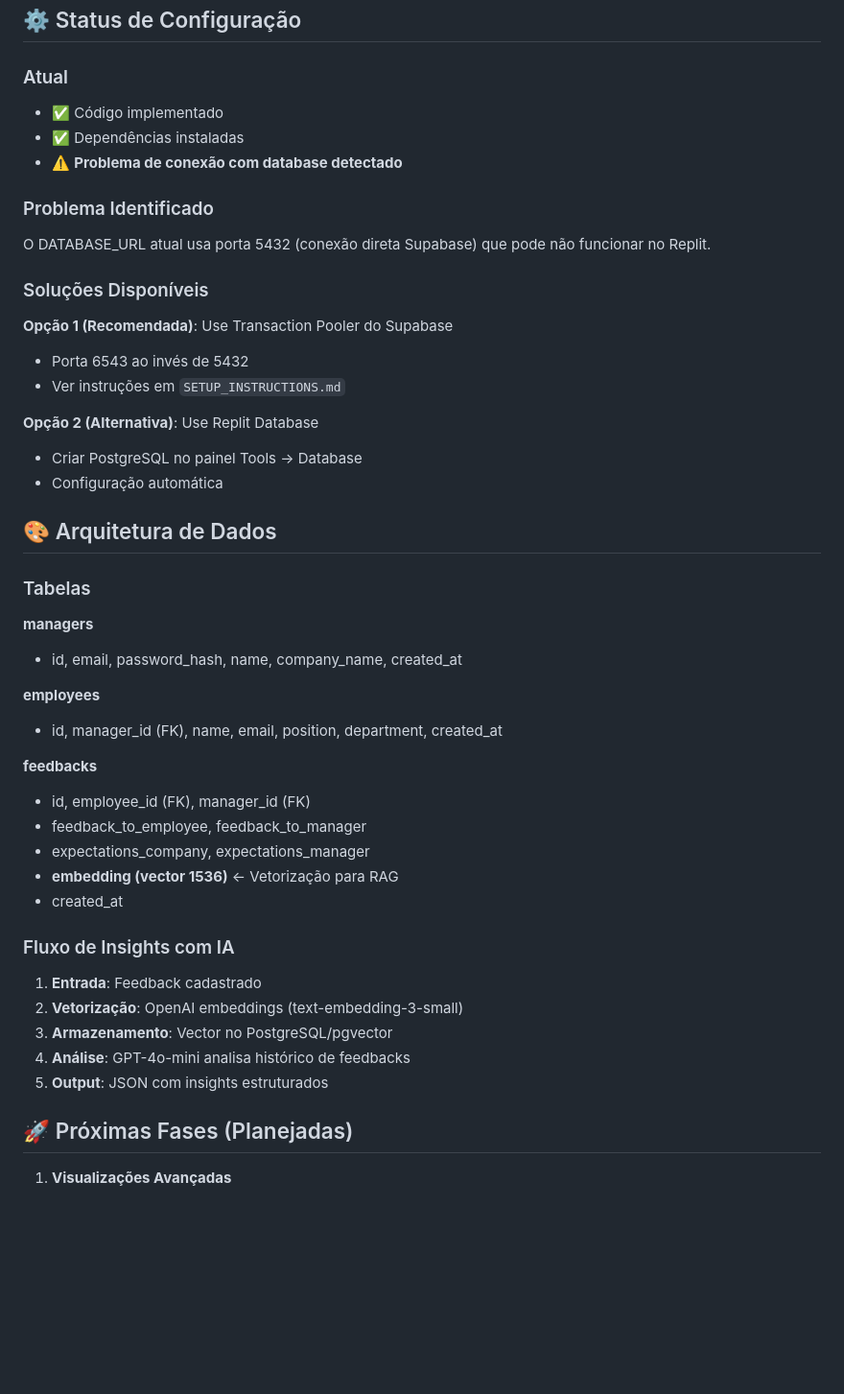
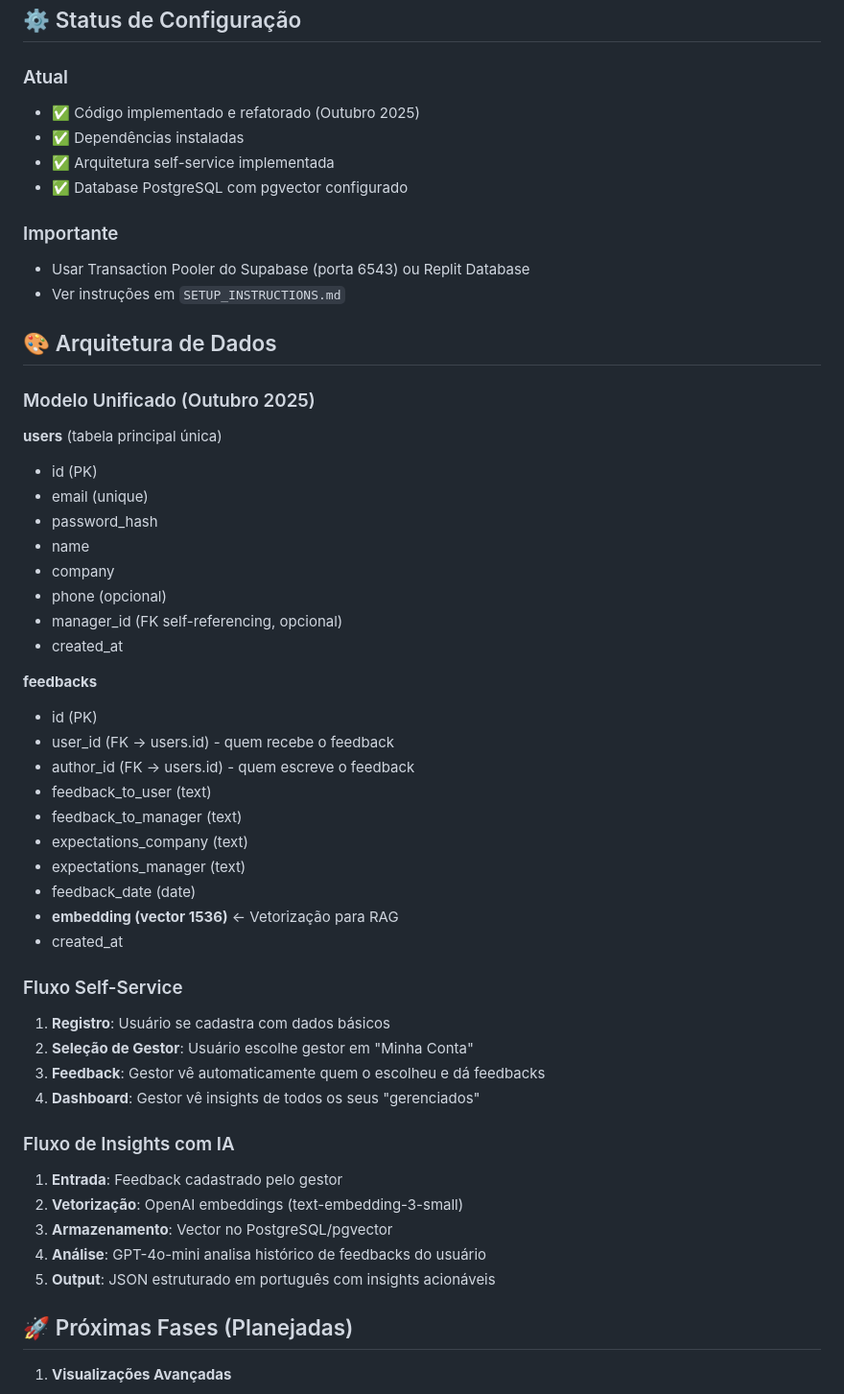
Before and after one commit to martins-ramon/totvs-cortex, a Markdown page: replit.md, the part around one of its changes. Shown at 96% size. Drawn GitHub-style; blank space fills up the shorter version.

Commit message:
Update system to enable self-service user registration and manager selection
Refactor authentication and user management to support self-service sign-ups, optional manager assignment, and a unified user profile model.

Replit-Commit-Author: Agent
Replit-Commit-Session-Id: 860bfedd-959c-4795-96f2-a93e53a75e74
Replit-Commit-Checkpoint-Type: full_checkpoint
Replit-Commit-Screenshot-Url: https://storage.googleapis.com/screenshot-production-us-central1/9d272189-35da-44c0-8e2f-f8c0cb4e4351/860bfedd-959c-4795-96f2-a93e53a75e74/n1WXdDn

```diff
--- a/replit.md
+++ b/replit.md
@@ -91,47 +97,55 @@ Sistema revolucionário de feedback que transforma gestores em "gestores aumenta
 ## ⚙️ Status de Configuração
 
 ### Atual
-- ✅ Código implementado
+- ✅ Código implementado e refatorado (Outubro 2025)
 - ✅ Dependências instaladas
-- ⚠️ **Problema de conexão com database detectado**
+- ✅ Arquitetura self-service implementada
+- ✅ Database PostgreSQL com pgvector configurado
 
-### Problema Identificado
-O DATABASE_URL atual usa porta 5432 (conexão direta Supabase) que pode não funcionar no Replit.
-
-### Soluções Disponíveis
-
-**Opção 1 (Recomendada)**: Use Transaction Pooler do Supabase
-- Porta 6543 ao invés de 5432
+### Importante
+- Usar Transaction Pooler do Supabase (porta 6543) ou Replit Database
 - Ver instruções em `SETUP_INSTRUCTIONS.md`
-
-**Opção 2 (Alternativa)**: Use Replit Database
-- Criar PostgreSQL no painel Tools → Database
-- Configuração automática
 
 ## 🎨 Arquitetura de Dados
 
-### Tabelas
+### Modelo Unificado (Outubro 2025)
 
-**managers**
-- id, email, password_hash, name, company_name, created_at
-
-**employees**
-- id, manager_id (FK), name, email, position, department, created_at
+**users** (tabela principal única)
+- id (PK)
+- email (unique)
+- password_hash
+- name
+- company
+- phone (opcional)
+- manager_id (FK self-referencing, opcional)
+- created_at
 
 **feedbacks**
-- id, employee_id (FK), manager_id (FK)
-- feedback_to_employee, feedback_to_manager
-- expectations_company, expectations_manager
+- id (PK)
+- user_id (FK → users.id) - quem recebe o feedback
+- author_id (FK → users.id) - quem escreve o feedback
+- feedback_to_user (text)
+- feedback_to_manager (text)
+- expectations_company (text)
+- expectations_manager (text)
+- feedback_date (date)
 - **embedding (vector 1536)** ← Vetorização para RAG
 - created_at
 
+### Fluxo Self-Service
+
+1. **Registro**: Usuário se cadastra com dados básicos
+2. **Seleção de Gestor**: Usuário escolhe gestor em "Minha Conta"
+3. **Feedback**: Gestor vê automaticamente quem o escolheu e dá feedbacks
+4. **Dashboard**: Gestor vê insights de todos os seus "gerenciados"
+
 ### Fluxo de Insights com IA
 
-1. **Entrada**: Feedback cadastrado
+1. **Entrada**: Feedback cadastrado pelo gestor
 2. **Vetorização**: OpenAI embeddings (text-embedding-3-small)
 3. **Armazenamento**: Vector no PostgreSQL/pgvector
-4. **Análise**: GPT-4o-mini analisa histórico de feedbacks
-5. **Output**: JSON com insights estruturados
+4. **Análise**: GPT-4o-mini analisa histórico de feedbacks do usuário
+5. **Output**: JSON estruturado em português com insights acionáveis
 
 ## 🚀 Próximas Fases (Planejadas)
 
```
Also changed, not shown: other parts of replit.md (+18 -12 lines).
